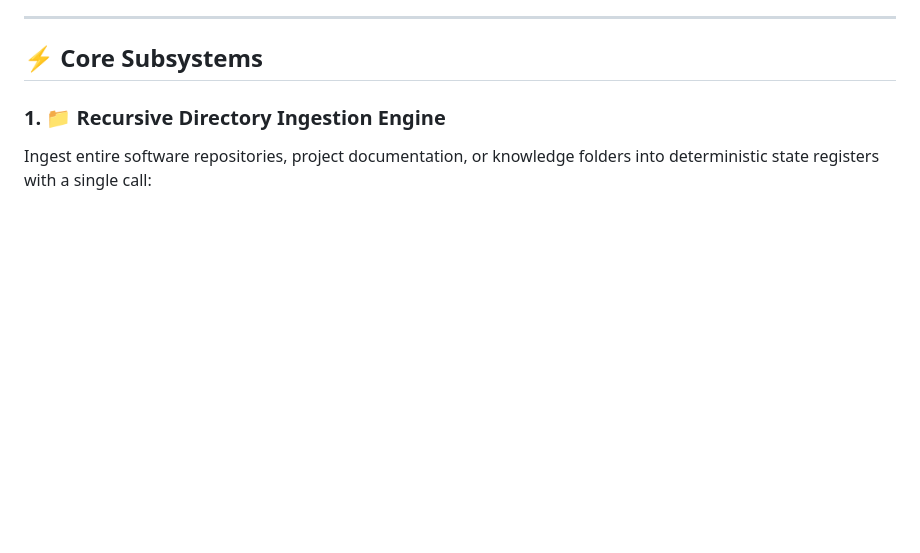
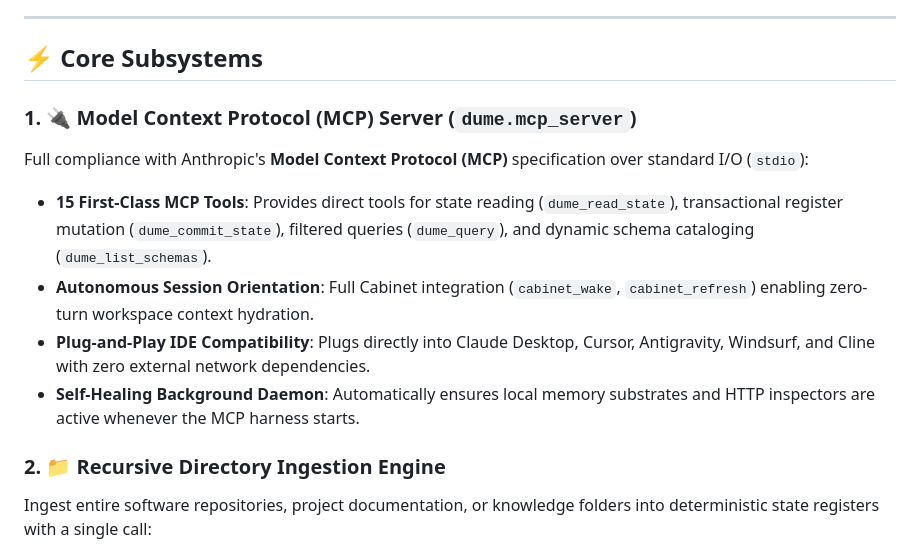
Before and after one commit to madbradsmith/DUMEdb, a Markdown page: README.md, the part around one of its changes. Drawn GitHub-style; blank space fills up the shorter version.

```diff
--- a/README.md
+++ b/README.md
@@ -73,7 +74,14 @@ At the hardware core of DUMEdb is the **Unit Record**—a strictly aligned, 32-b
 
 ## ⚡ Core Subsystems
 
-### 1. 📁 Recursive Directory Ingestion Engine
+### 1. 🔌 Model Context Protocol (MCP) Server (`dume.mcp_server`)
+Full compliance with Anthropic's **Model Context Protocol (MCP)** specification over standard I/O (`stdio`):
+- **15 First-Class MCP Tools**: Provides direct tools for state reading (`dume_read_state`), transactional register mutation (`dume_commit_state`), filtered queries (`dume_query`), and dynamic schema cataloging (`dume_list_schemas`).
+- **Autonomous Session Orientation**: Full Cabinet integration (`cabinet_wake`, `cabinet_refresh`) enabling zero-turn workspace context hydration.
+- **Plug-and-Play IDE Compatibility**: Plugs directly into Claude Desktop, Cursor, Antigravity, Windsurf, and Cline with zero external network dependencies.
+- **Self-Healing Background Daemon**: Automatically ensures local memory substrates and HTTP inspectors are active whenever the MCP harness starts.
+
+### 2. 📁 Recursive Directory Ingestion Engine
 Ingest entire software repositories, project documentation, or knowledge folders into deterministic state registers with a single call:
 - **Recursive Directory Crawler**: Discovers and digests file trees while pruning noise (`.git`, `node_modules`, `.venv`, binaries).
 - **SHA-256 Content Deduplication**: Identical files across locations are deduplicated in memory.
```
Also changed, not shown: other parts of README.md (+42 -2 lines).
